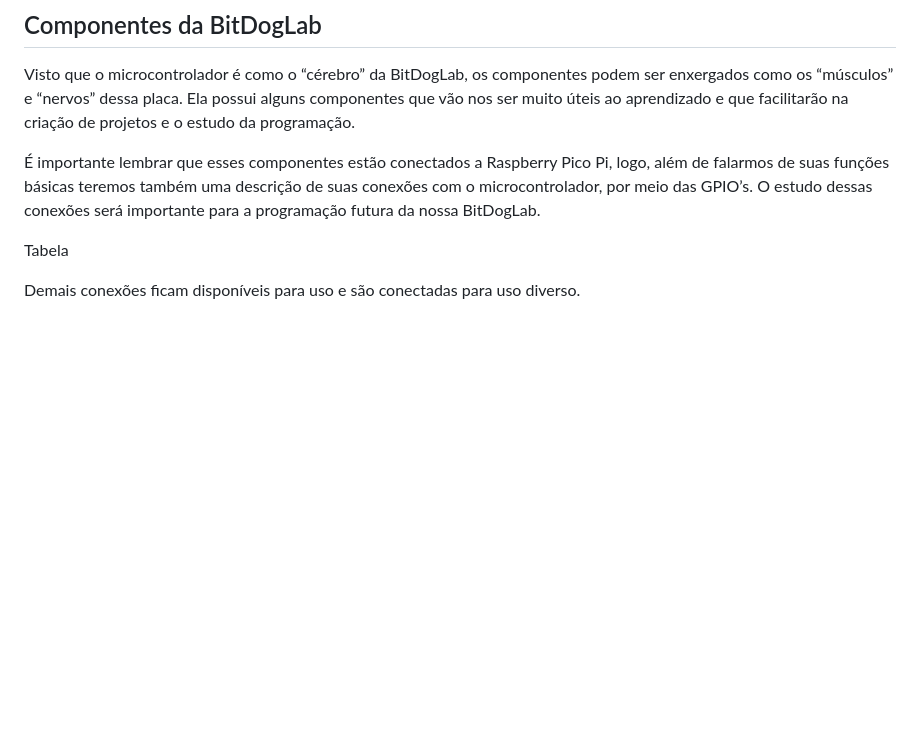
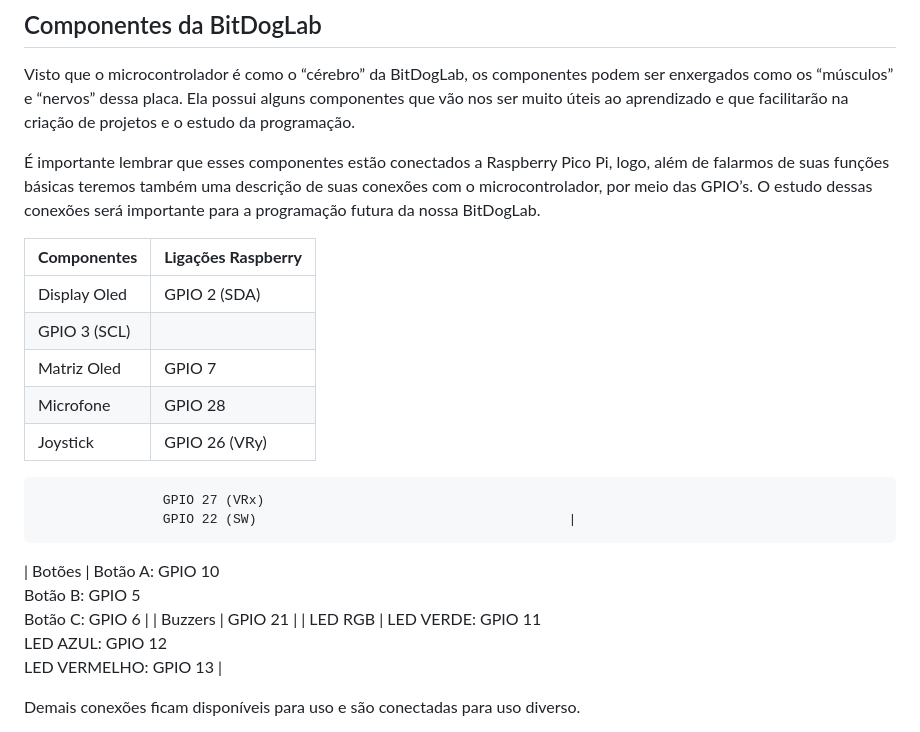
Before and after one commit to JoaoRemondi/BitDogLab_Teaching, a Markdown page: Material de apoio/Entendendo a BitdogLab.md, the part around the change. Drawn GitHub-style; blank space fills up the shorter version.

Commit message:
Update Entendendo a BitdogLab.md
Versão com tabela 08/06/2025

```diff
--- a/Material de apoio/Entendendo a BitdogLab.md
+++ b/Material de apoio/Entendendo a BitdogLab.md
@@ -38,7 +38,23 @@ Visto que o microcontrolador é como o “cérebro” da BitDogLab, os component
 
 É importante lembrar que esses componentes estão conectados a Raspberry Pico Pi, logo, além de falarmos de suas funções básicas teremos também uma descrição de suas conexões com o microcontrolador, por meio das GPIO’s. O estudo dessas conexões será importante para a programação futura da nossa BitDogLab.
 
-Tabela
+| **Componentes**   | **Ligações Raspberry**                            |
+|-------------------|---------------------------------------------------|
+| Display Oled      | GPIO 2 (SDA)
+                    GPIO 3 (SCL)                                        |
+| Matriz Oled       | GPIO 7                                            |
+| Microfone         | GPIO 28                                           |
+| Joystick          | GPIO 26 (VRy)
+                    GPIO 27 (VRx)
+                    GPIO 22 (SW)                                        |
+| Botões            | Botão A: GPIO 10
+                    Botão B: GPIO 5
+                    Botão C: GPIO 6                                     |
+| Buzzers           | GPIO 21                                           |
+| LED RGB           | LED VERDE: GPIO 11
+                    LED AZUL: GPIO 12
+                    LED VERMELHO: GPIO 13                               |
+
 
 Demais conexões ficam disponíveis para uso e são conectadas para uso diverso.
 
```
